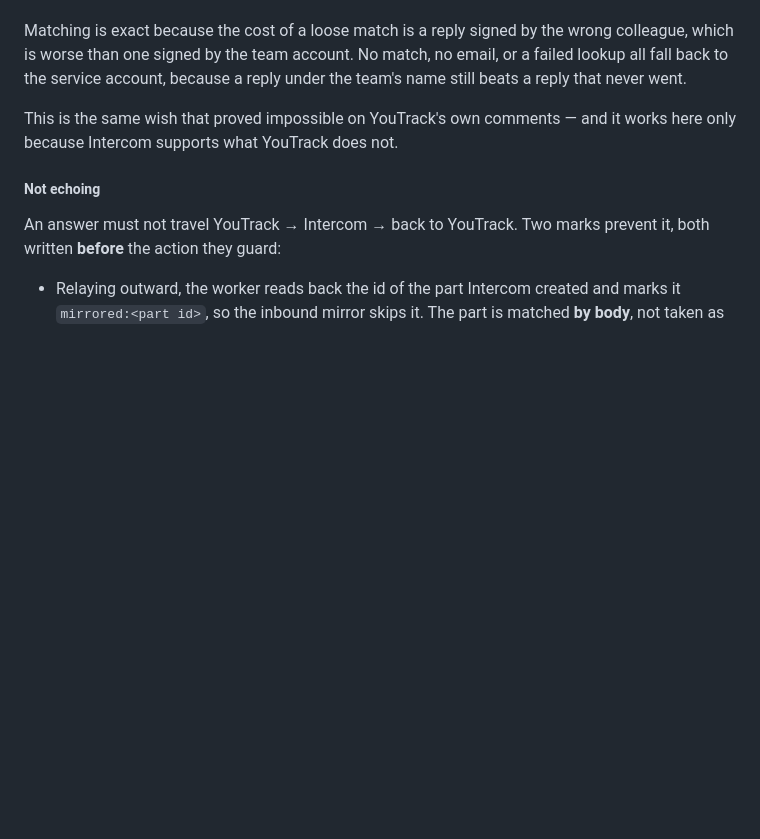
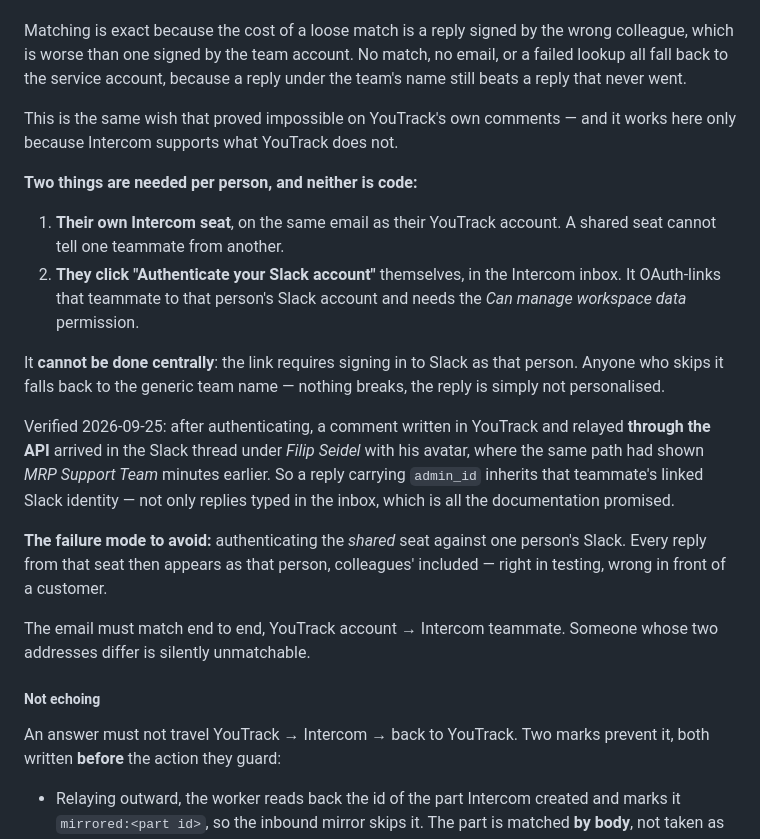
Before and after one commit to filiprch/main, a Markdown page: docs/helpdesk-webhooks.md, the part around the change. GitHub-like rendering; blank space fills up the shorter version.

Commit message:
Record that customer-facing attribution now works
Verified today: once a teammate authenticates their Slack account in
Intercom, a comment written in YouTrack and relayed through the API
arrives in the Slack thread under their own name and avatar, where the
same path showed the service account minutes earlier. An API reply
carrying admin_id therefore inherits that teammate's linked Slack
identity, not only replies typed in the inbox — which the documentation
did not say either way.

Two things are needed per person, neither of them code: their own
Intercom seat on the same email as their YouTrack account, and that
person clicking Authenticate. It cannot be done centrally, since the link
requires signing in to Slack as them.

Also records the failure mode: authenticating the shared seat against one
person's Slack makes every colleague's reply appear as that person,
correct in testing and wrong in front of a customer.

YouTrack-side attribution remains impossible and stays on hold. The two
were reading as one item on the status page and are now distinguished.

Co-Authored-By: Claude Opus 5 <noreply@anthropic.com>
Claude-Session: https://claude.ai/code/session_014jN317i3GDctqQqhjdmgir

```diff
--- a/docs/helpdesk-webhooks.md
+++ b/docs/helpdesk-webhooks.md
@@ -764,6 +764,32 @@ reply under the team's name still beats a reply that never went.
 This is the same wish that proved impossible on YouTrack's own comments — and
 it works here only because Intercom supports what YouTrack does not.
 
+**Two things are needed per person, and neither is code:**
+
+1. **Their own Intercom seat**, on the same email as their YouTrack account. A
+   shared seat cannot tell one teammate from another.
+2. **They click "Authenticate your Slack account"** themselves, in the Intercom
+   inbox. It OAuth-links that teammate to that person's Slack account and needs
+   the *Can manage workspace data* permission.
+
+It **cannot be done centrally**: the link requires signing in to Slack as that
+person. Anyone who skips it falls back to the generic team name — nothing
+breaks, the reply is simply not personalised.
+
+Verified 2026-09-25: after authenticating, a comment written in YouTrack and
+relayed **through the API** arrived in the Slack thread under *Filip Seidel*
+with his avatar, where the same path had shown *MRP Support Team* minutes
+earlier. So a reply carrying `admin_id` inherits that teammate's linked Slack
+identity — not only replies typed in the inbox, which is all the documentation
+promised.
+
+**The failure mode to avoid:** authenticating the *shared* seat against one
+person's Slack. Every reply from that seat then appears as that person,
+colleagues' included — right in testing, wrong in front of a customer.
+
+The email must match end to end, YouTrack account → Intercom teammate. Someone
+whose two addresses differ is silently unmatchable.
+
 ##### Not echoing
 
 An answer must not travel YouTrack → Intercom → back to YouTrack. Two marks
```
Also changed, not shown: docs/helpdesk-status.md (+4 -2 lines).
